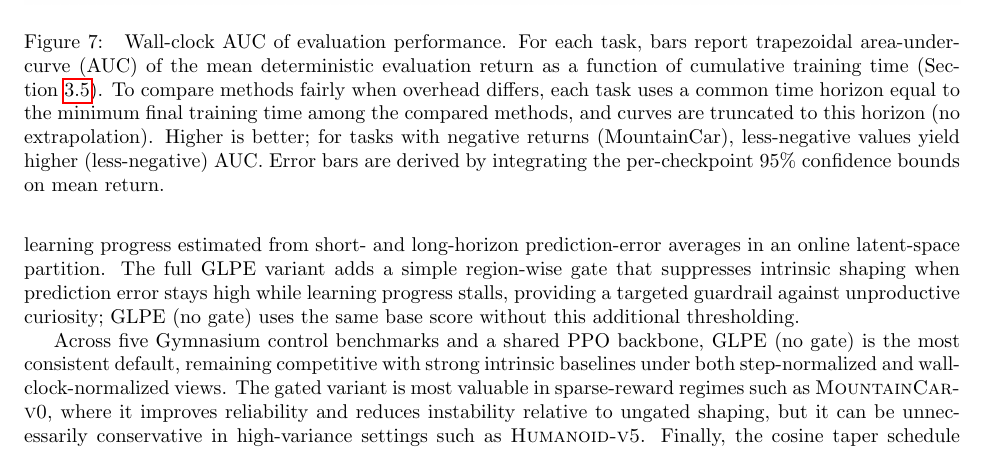
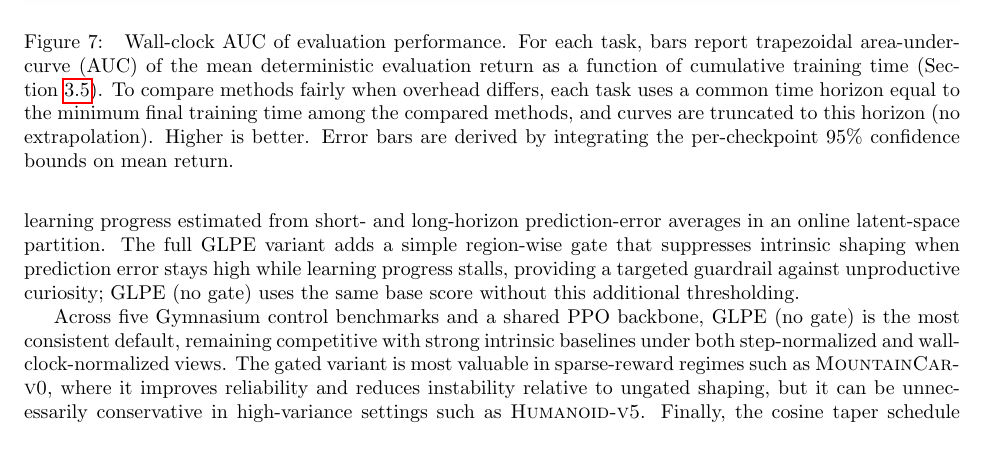
Before and after one commit to mikaelvincent/gated-learning-progress-exploration, a LaTeX paper (paper/targets/arxiv.tex, which reads paper/figures/eval_auc_time.tex): part of page 14 of 16, cut so that both start at the same text. Compiled offline with pdfLaTeX.

Commit message:
Remove MountainCar aside in AUC figure
* Remove MountainCar-specific parenthetical about negative returns.
* Keep the caption’s interpretation uniform across tasks.

```diff
--- a/paper/figures/eval_auc_time.tex
+++ b/paper/figures/eval_auc_time.tex
@@ -5,7 +5,7 @@
 Wall-clock AUC of evaluation performance.
 For each task, bars report trapezoidal area-under-curve (AUC) of the mean deterministic evaluation return as a function of cumulative training time (Section~\ref{sec:experimental_setup:efficiency}).
 To compare methods fairly when overhead differs, each task uses a common time horizon equal to the minimum final training time among the compared methods, and curves are truncated to this horizon (no extrapolation).
-Higher is better; for tasks with negative returns (MountainCar), less-negative values yield higher (less-negative) AUC.
+Higher is better.
 Error bars are derived by integrating the per-checkpoint 95\% confidence bounds on mean return.
 }
 \label{fig:eval_auc_time}
```
